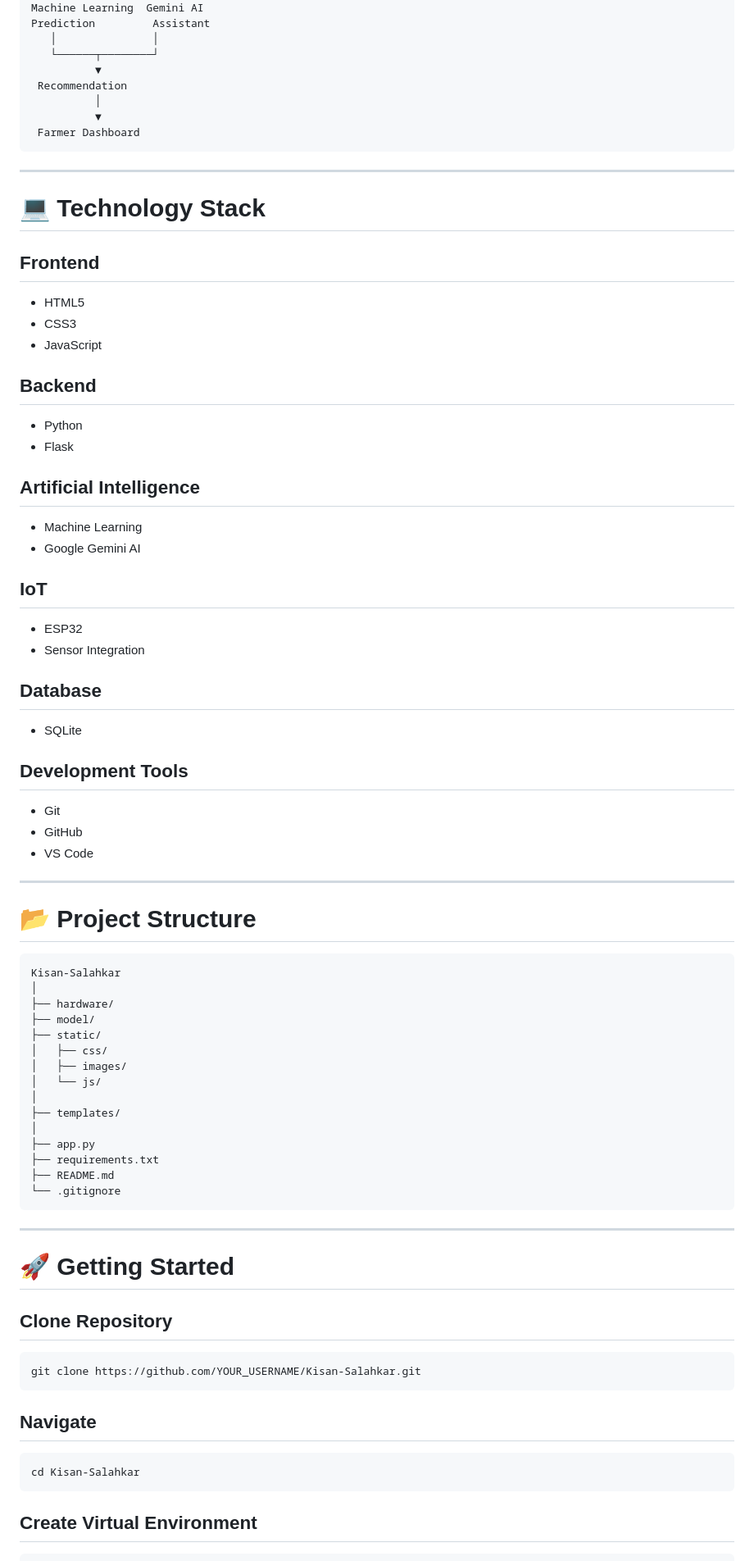
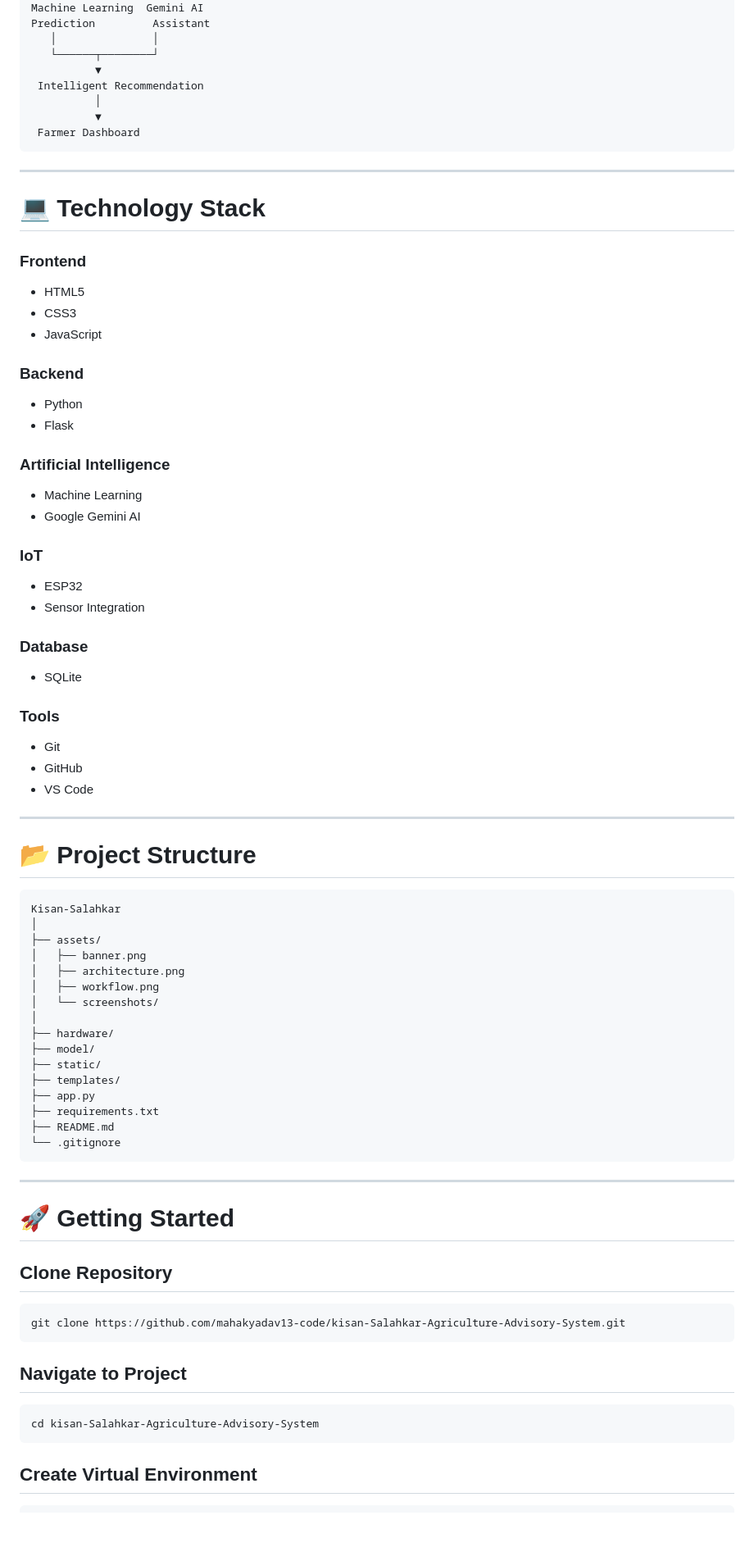
Before and after one commit to mahakyadav13-code/kisan-Salahkar-Agriculture-Advisory, a Markdown page: README.md, the part around one of its changes. Shown at 82% size. GitHub-like rendering; blank space fills up the shorter version.

````diff
--- a/README.md
+++ b/README.md
@@ -178,7 +178,7 @@ Prediction         Assistant
    │               │
    └──────┬────────┘
           ▼
- Recommendation
+ Intelligent Recommendation
           │
           ▼
  Farmer Dashboard
@@ -188,36 +188,36 @@ Prediction         Assistant
 
 # 💻 Technology Stack
 
-## Frontend
+### Frontend
 
-- HTML5
-- CSS3
-- JavaScript
+* HTML5
+* CSS3
+* JavaScript
 
-## Backend
+### Backend
 
-- Python
-- Flask
+* Python
+* Flask
 
-## Artificial Intelligence
+### Artificial Intelligence
 
-- Machine Learning
-- Google Gemini AI
+* Machine Learning
+* Google Gemini AI
 
-## IoT
+### IoT
 
-- ESP32
-- Sensor Integration
+* ESP32
+* Sensor Integration
 
-## Database
+### Database
 
-- SQLite
+* SQLite
 
-## Development Tools
+### Tools
 
-- Git
-- GitHub
-- VS Code
+* Git
+* GitHub
+* VS Code
 
 ---
 
@@ -226,15 +226,16 @@ Prediction         Assistant
 ```text
 Kisan-Salahkar
 │
+├── assets/
+│   ├── banner.png
+│   ├── architecture.png
+│   ├── workflow.png
+│   └── screenshots/
+│
 ├── hardware/
 ├── model/
 ├── static/
-│   ├── css/
-│   ├── images/
-│   └── js/
-│
 ├── templates/
-│
 ├── app.py
 ├── requirements.txt
 ├── README.md
@@ -248,13 +249,13 @@ Kisan-Salahkar
 ## Clone Repository
 
 ```bash
-git clone https://github.com/YOUR_USERNAME/Kisan-Salahkar.git
+git clone https://github.com/mahakyadav13-code/kisan-Salahkar-Agriculture-Advisory-System.git
 ```
 
-## Navigate
+## Navigate to Project
 
 ```bash
-cd Kisan-Salahkar
+cd kisan-Salahkar-Agriculture-Advisory-System
 ```
 
 ## Create Virtual Environment
````
Also changed, not shown: other parts of README.md (+128 -114 lines).
